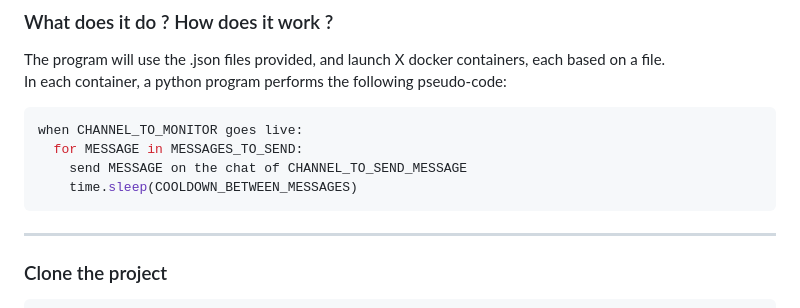
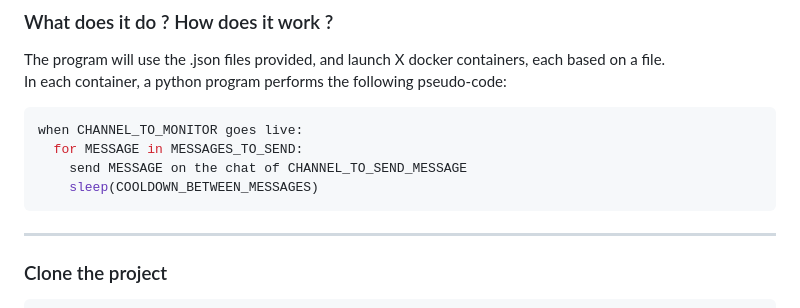
Before and after one commit to titouanck/Twitch-isLiveBroadcast, a Markdown page: README.md, the part around the change. Drawn GitHub-style.

````diff
--- a/README.md
+++ b/README.md
@@ -5,7 +5,7 @@ In each container, a python program performs the following pseudo-code:
 when CHANNEL_TO_MONITOR goes live:
   for MESSAGE in MESSAGES_TO_SEND:
     send MESSAGE on the chat of CHANNEL_TO_SEND_MESSAGE
-    time.sleep(COOLDOWN_BETWEEN_MESSAGES)
+    sleep(COOLDOWN_BETWEEN_MESSAGES)
 ```
 ---
 ### Clone the project
````
